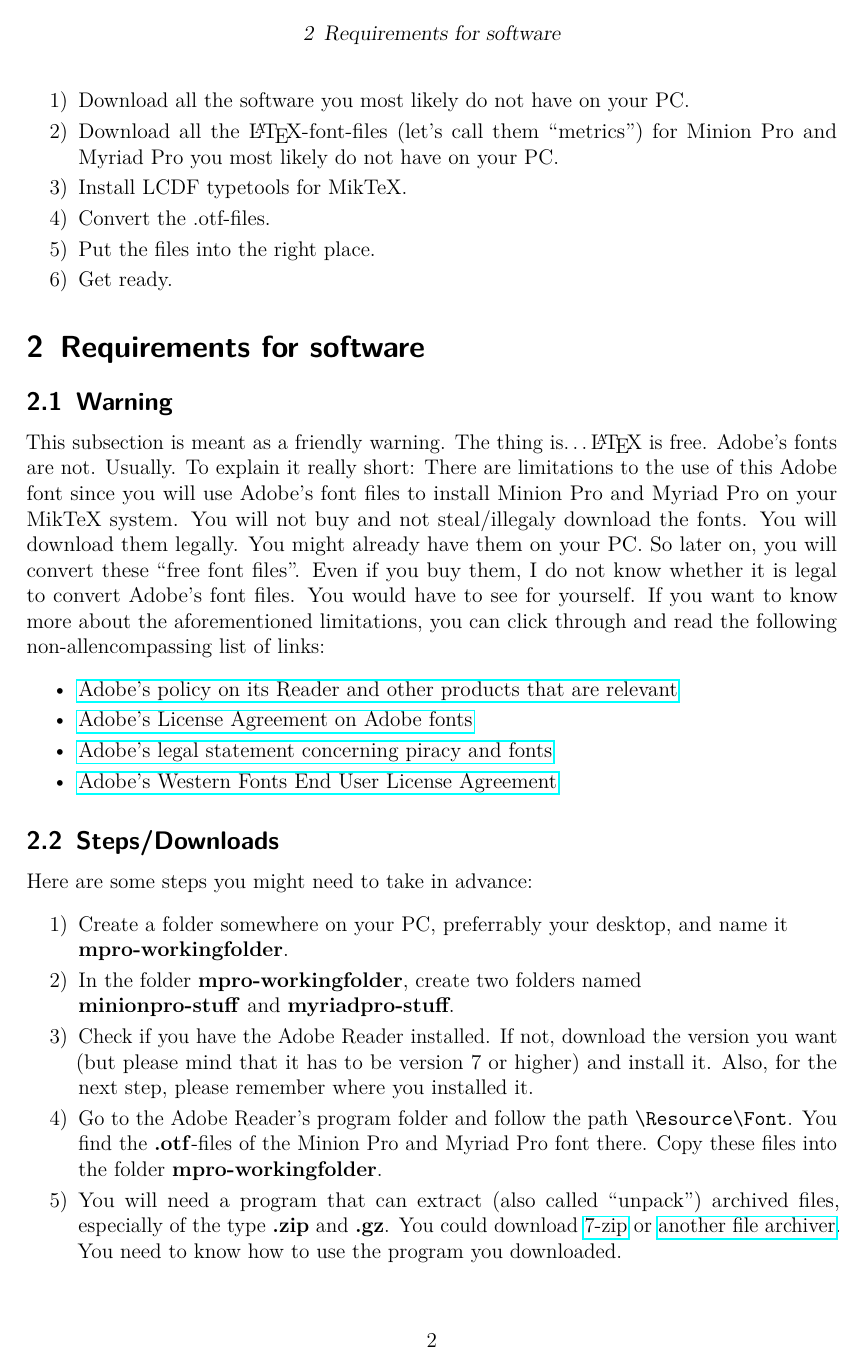
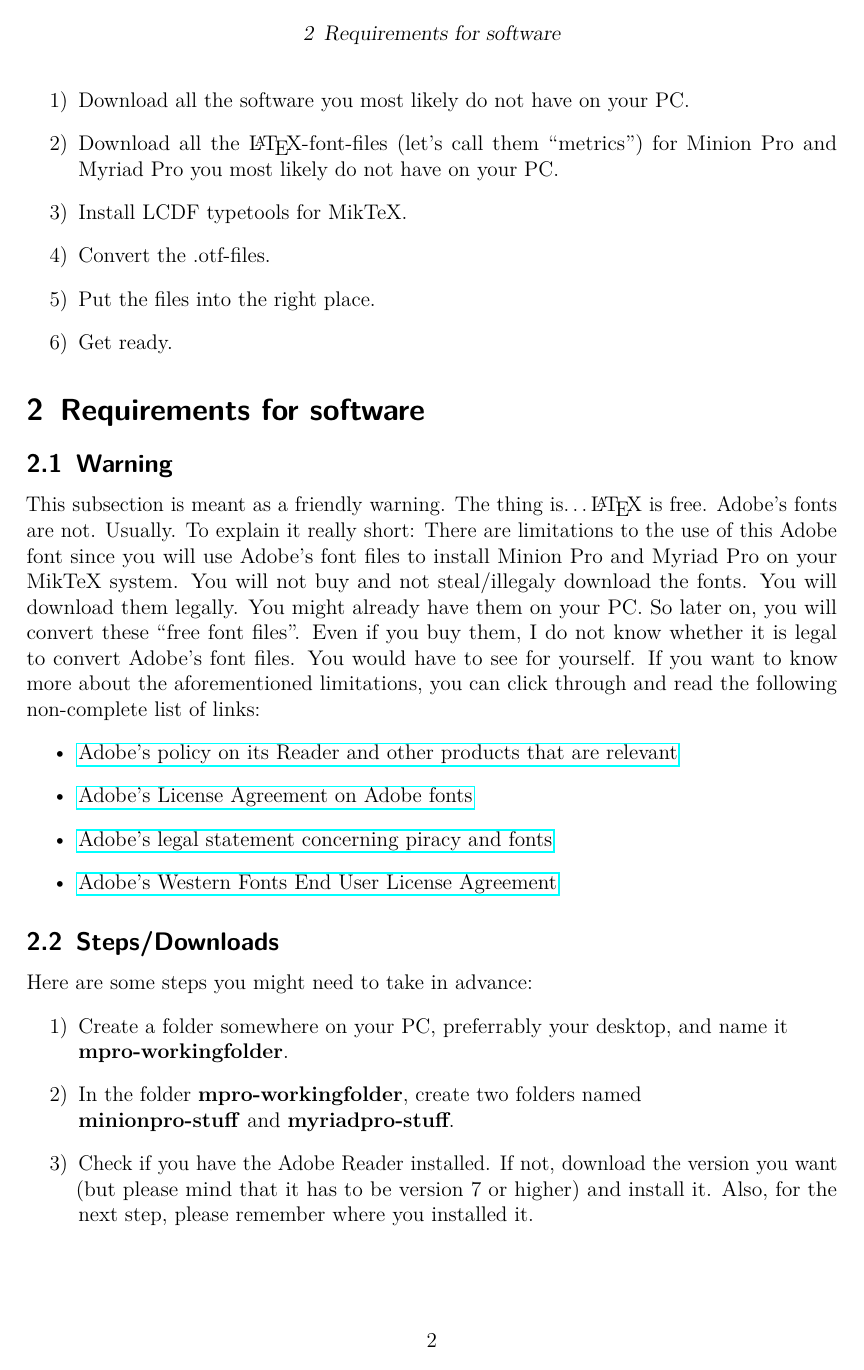
Before and after one commit to henrikgit/MPro-Installation-Guide-GitHub, a LaTeX paper (mpro-installation-guide-miktex.tex, which reads Text/00-text-total.tex): page 2 of 7 before the commit and page 2 of 8 after it. The pictures show the PDF file mpro-installation-guide-miktex.pdf that the author committed with the source.

Commit message:
0004-Minor update, one URL, no itemsep spaces

```diff
--- a/Text/00-text-total.tex
+++ b/Text/00-text-total.tex
@@ -4,7 +4,7 @@
 
 This section contains a short overview, just to give you an idea of the whole operation. You do not need to understand and know about each phrase I mention. :-)
 
-\begin{enumerate}\setlength{\itemsep}{-2pt}
+\begin{enumerate}
 	\item Download all the software you most likely do not have on your PC.
 	\item Download all the \LaTeX{}-font-files (let's call them ``metrics'') for Minion Pro and Myriad Pro you most likely do not have on your PC.
 	\item Install LCDF typetools for MikTeX.
@@ -17,8 +17,8 @@
 
 \subsection{Warning}
 
-This subsection is meant as a friendly warning. The thing is\ldots \LaTeX{} is free. Adobe's fonts are not. Usually. To explain it really short: There are limitations to the use of this Adobe font since you will use Adobe's font files to install Minion Pro and Myriad Pro on your MikTeX system. You will not buy and not steal/illegaly download the fonts. You will download them legally. You might already have them on your PC. So later on, you will convert these ``free font files''. Even if you buy them, I do not know whether it is legal to convert Adobe's font files. You would have to see for yourself. If you want to know more about the aforementioned limitations, you can click through and read the following non-allencompassing list of links:
-\begin{itemize}\setlength{\itemsep}{-2pt}
+This subsection is meant as a friendly warning. The thing is\ldots \LaTeX{} is free. Adobe's fonts are not. Usually. To explain it really short: There are limitations to the use of this Adobe font since you will use Adobe's font files to install Minion Pro and Myriad Pro on your MikTeX system. You will not buy and not steal/illegaly download the fonts. You will download them legally. You might already have them on your PC. So later on, you will convert these ``free font files''. Even if you buy them, I do not know whether it is legal to convert Adobe's font files. You would have to see for yourself. If you want to know more about the aforementioned limitations, you can click through and read the following non-complete list of links:
+\begin{itemize}
 	\item \href{http://www.adobe.com/products/eulas/}{Adobe's policy on its Reader and other products that are relevant}
 	\item \href{http://www.adobe.com/type/browser/legal/index.html}{Adobe's License Agreement on Adobe fonts}
 	\item \href{http://www.adobe.com/aboutadobe/antipiracy/fonts.html}{Adobe's legal statement concerning piracy and fonts}
@@ -28,7 +28,7 @@
 \subsection{Steps/Downloads}
 
 Here are some steps you might need to take in advance:
-\begin{enumerate}\setlength{\itemsep}{-2pt}
+\begin{enumerate}
 	\item Create a folder somewhere on your PC, preferrably your desktop, and name it\\
 	\textbf{mpro-workingfolder}.
 	\item In the folder \textbf{mpro-workingfolder}, create two folders named\\
@@ -41,15 +41,15 @@
 
 \section{Download the LaTeX-files for Minion Pro}\label{sec:download-minion}
 
-\begin{enumerate}\setlength{\itemsep}{-2pt}
-	\item Go the \href{http://tug.ctan.org/tex-archive/fonts/minionpro/}{CTAN page for Minion Pro}. If you printed this document, simply google/bing the term ``ctan Minion Pro'' and one of the first three hits should be \emph{the} CTAN page for Minion Pro.
+\begin{enumerate}
+	\item Go the \href{http://ctan.org/tex-archive/fonts/minionpro/}{CTAN page for Minion Pro}. If you printed this document, simply google/bing the term ``ctan Minion Pro'' and one of the first three hits should be \emph{the} CTAN page for Minion Pro.
 	\item Download the files \textbf{enc-2.000.zip}, \textbf{metrics-base.zip} and \textbf{scripts.zip}.
 	\item Copy all the downloaded files -except for \textbf{scripts.zip-} into the folder \textbf{minionpro-stuff}.
 	\item Copy \textbf{scripts.zip} into the folder \textbf{mpro-workingfolder}.
 \end{enumerate}
 \textbf{Notes}:\\
 If you like, also download \textbf{metrics-full.zip} and \textbf{metrics-optical.zip} and copy them into \textbf{minionpro-stuff}. According to the \href{http://www.ctan.org/tex-archive/fonts/Minion Pro/}{README} of the minionpro-package, here's what these metrics are good for:
-\begin{itemize}\setlength{\itemsep}{-2pt}
+\begin{itemize}
 	\item metrics-base.zip: \\
 	Contains the metrics for Regular, Italic, Bold, and BoldItalic.
 	\item metrics-full.zip: \\
@@ -61,14 +61,14 @@
 
 \section{Download the LaTeX-files for Myriad Pro}\label{sec:download-myriad}
 
-\begin{enumerate}\setlength{\itemsep}{-2pt}
+\begin{enumerate}
 	\item You can find the file \textbf{MyriadPro7.zip} in the git repo.
 	\item Extract\footnote{``Extract'' is meant to be used via the file archiver of your choice. This applies to all ``Extract'''s in this document of course.} this file into the folder \textbf{myriadpro-stuff}.
 \end{enumerate}
 
 \section{Install LCDF typetools}
 
-\begin{enumerate}\setlength{\itemsep}{-2pt}
+\begin{enumerate}
 	\item Extract the archive \textbf{lcdf-typetools-w32.tar.gz}.
 	\item Go into the extracted folder.
 	\item Mark all files in this folder and ``cut'' them (ctrl+x).
@@ -80,7 +80,7 @@
 
 \section{Conversion of .otf files}\label{sec:conversion}
 
-\begin{enumerate}\setlength{\itemsep}{-2pt}
+\begin{enumerate}
 	\item Go into the folder \textbf{mpro-workingfolder}.
 	\item Mark all the \textbf{.otf}-files and copy or cut them (ctrl+c or ctrl+x).
 	\item Extract the file \textbf{scripts.zip} into the folder \textbf{mpro-workingfolder}.
@@ -99,7 +99,7 @@
 
 \subsubsection{Minion Pro}
 
-\begin{enumerate}\setlength{\itemsep}{-2pt}
+\begin{enumerate}
 	\item Go into the folder \textbf{minionpro-stuff}.
 	\item Mark all the files you put there in \autoref{sec:download-minion}. So you should at least mark \textbf{enc-2.000.zip} and \textbf{metrics-base.zip}. You might also mark \textbf{metrics-full.zip} and \textbf{metrics-optical.zip}.
 	\item Extract them into your local {\TeX}MF-folder. This might take a while, maybe up to 2 minutes.\footnote{It took me about 1.5 minutes on my old Lenovo T61 laptop which is from 2006 I believe.} If you don't know where your local {\TeX}MF-folder (\href{http://en.wikipedia.org/wiki/TeX_Directory_Structure}{[1]}, \href{http://www.ctan.org/tex-archive/tds}{[2]}) is, here's a description:\\
@@ -118,7 +118,7 @@
 
 \subsubsection{Myriad Pro}
 
-\begin{enumerate}\setlength{\itemsep}{-2pt}
+\begin{enumerate}
 	\item Go into the folder \textbf{myriadpro-stuff}.
 	\item Mark the folder \textbf{fonts}.
 	\item Copy it (ctrl+c).
@@ -131,7 +131,7 @@
 
 \subsection{Converted font-files}
 
-\begin{enumerate}\setlength{\itemsep}{-2pt}
+\begin{enumerate}
 	\item Go into the folder \textbf{pfb} from the last step in \autoref{sec:conversion}.
 	\item Mark the \textbf{.pfb}-files for Minion Pro and copy them.
 	\item You have to insert the copied \textbf{.pfb}-files into your local {\TeX}MF-folder. (Remember, your username is Phil.)
@@ -207,7 +207,7 @@
 
 \section{Miscellaneous notes}
 
-\begin{enumerate}\setlength{\itemsep}{-2pt}
+\begin{enumerate}
 	\item Just in case the Myriad Pro resources vanish some day from the server where they are located, you could take a look at the\\
 	\href{http://www.tug.dk/FontCatalogue/}{\LaTeX{} Font Catalogue (http://www.tug.dk/FontCatalogue/)}.\\
 	I think the Bera Sans font looks quite alright with Minion Pro.
```
Also changed, not shown: mpro-installation-guide-miktex.pdf, Text/00-text-total.tex (4 more changed lines), 3 other files.
